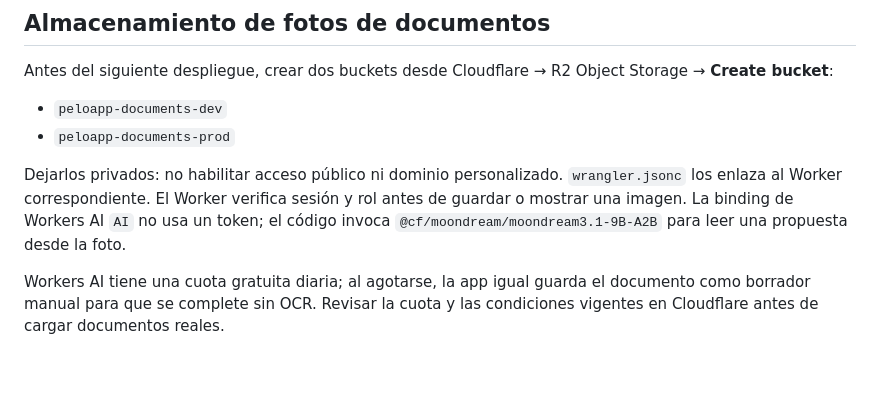
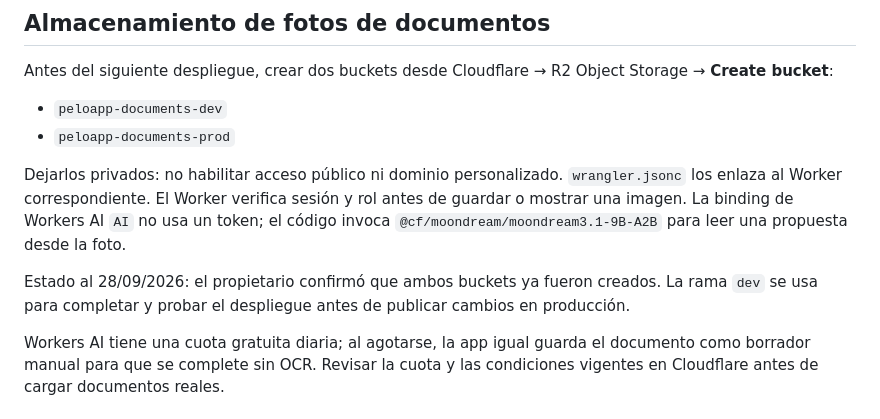
Before and after one commit to MaharBa264/PeloApp, a Markdown page: docs/CLOUDFLARE.md, the part around the change. Rendered like a GitHub page; blank space fills up the shorter version.

Commit message:
docs: registrar buckets R2 listos para probar dev

```diff
--- a/docs/CLOUDFLARE.md
+++ b/docs/CLOUDFLARE.md
@@ -17,6 +17,8 @@ Antes del siguiente despliegue, crear dos buckets desde Cloudflare → R2 Object
 - `peloapp-documents-prod`
 
 Dejarlos privados: no habilitar acceso público ni dominio personalizado. `wrangler.jsonc` los enlaza al Worker correspondiente. El Worker verifica sesión y rol antes de guardar o mostrar una imagen. La binding de Workers AI `AI` no usa un token; el código invoca `@cf/moondream/moondream3.1-9B-A2B` para leer una propuesta desde la foto.
+
+Estado al 28/09/2026: el propietario confirmó que ambos buckets ya fueron creados. La rama `dev` se usa para completar y probar el despliegue antes de publicar cambios en producción.
 
 Workers AI tiene una cuota gratuita diaria; al agotarse, la app igual guarda el documento como borrador manual para que se complete sin OCR. Revisar la cuota y las condiciones vigentes en Cloudflare antes de cargar documentos reales.
 
```
